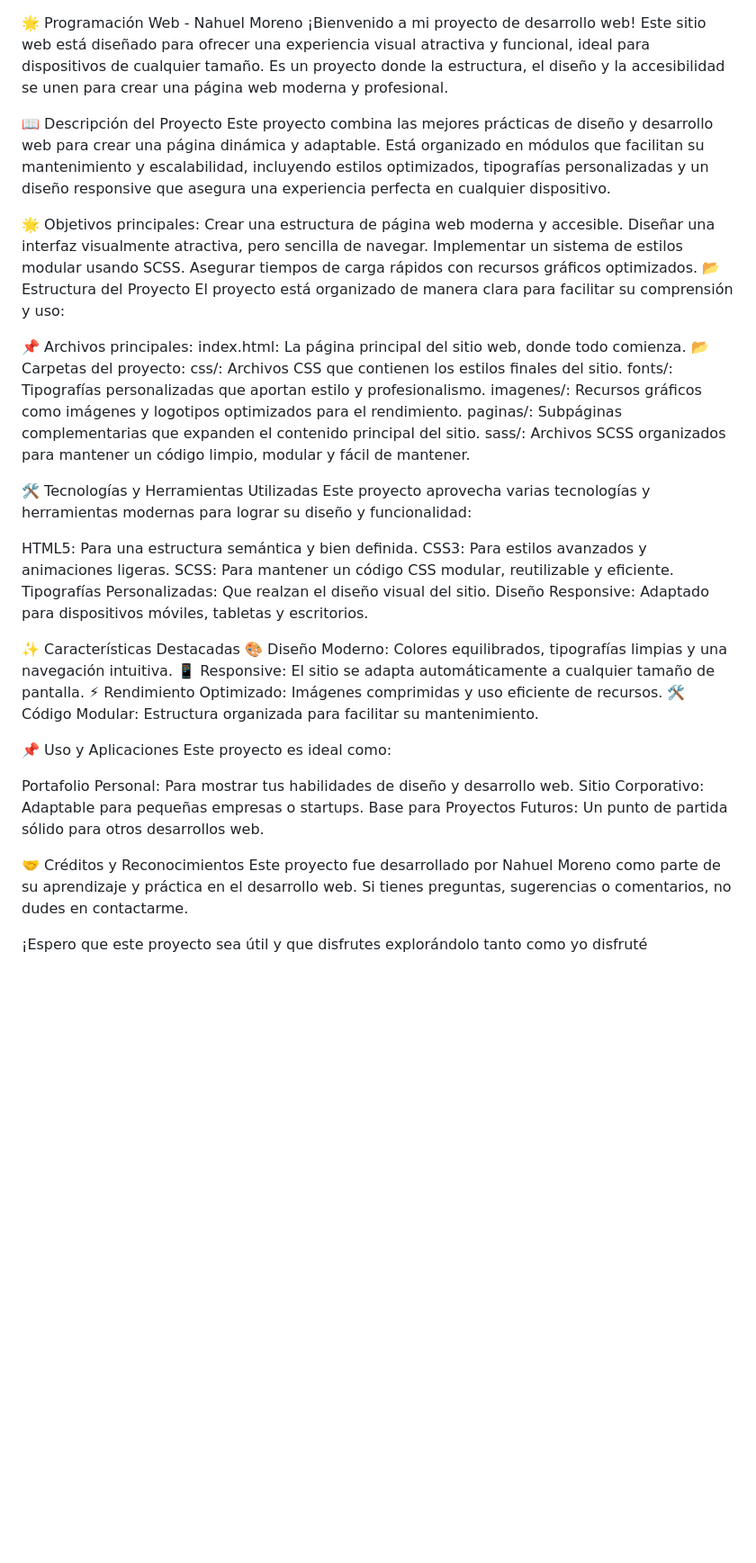
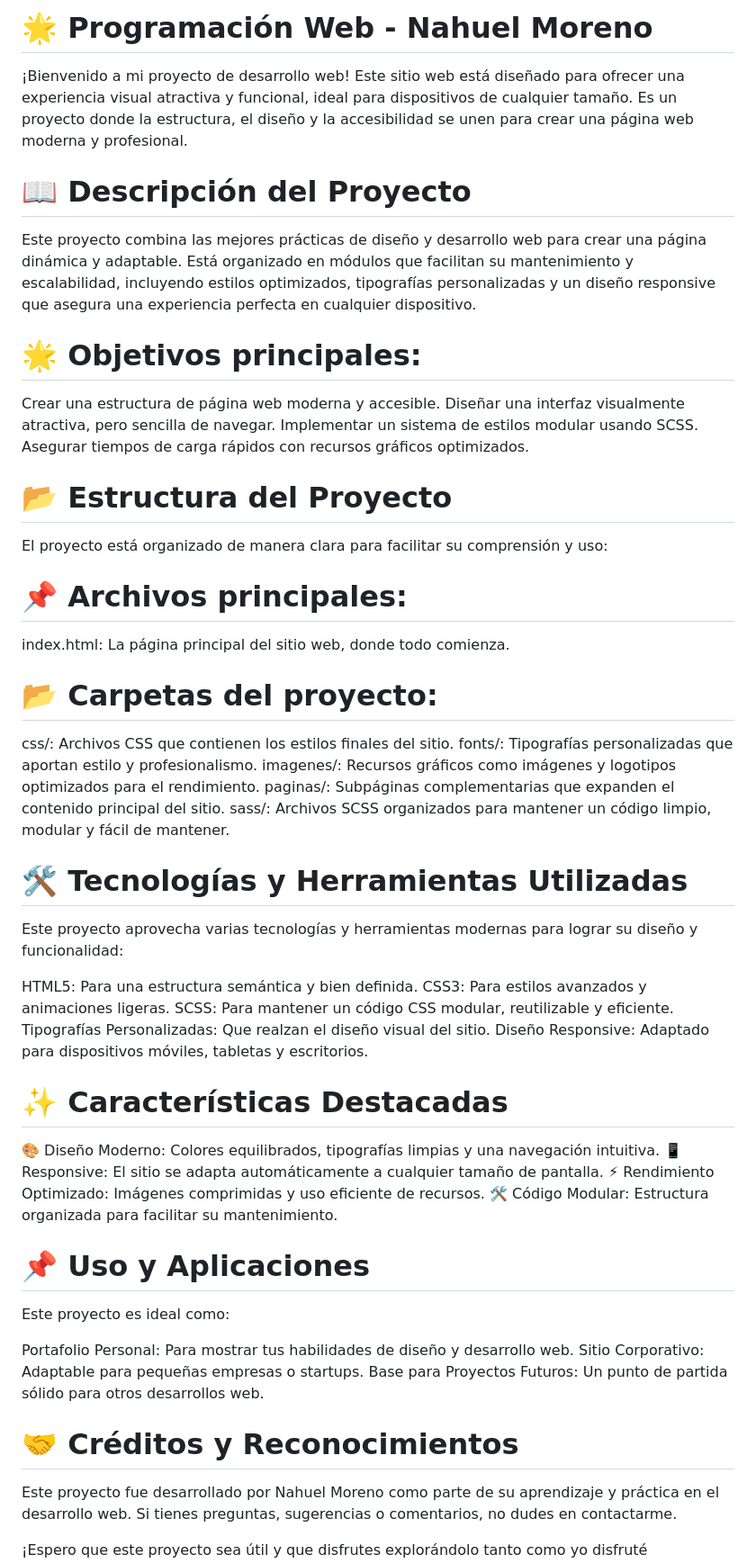
Before and after one commit to MorenoBauerNahuel/ProgramacionWeb-NahuelMoreno, a Markdown page: README.md, the part around the change. Shown: that part at 90% size. GitHub-like rendering; blank space fills up the shorter version.

Commit message:
Tp entrega N°3..

```diff
--- a/README.md
+++ b/README.md
@@ -1,23 +1,28 @@
+# 🌟 Programación Web - Nahuel Moreno
 
-🌟 Programación Web - Nahuel Moreno
 ¡Bienvenido a mi proyecto de desarrollo web! Este sitio web está diseñado para ofrecer una experiencia visual atractiva y funcional, ideal para dispositivos de cualquier tamaño. Es un proyecto donde la estructura, el diseño y la accesibilidad se unen para crear una página web moderna y profesional.
 
 
 
-📖 Descripción del Proyecto
+# 📖 Descripción del Proyecto
+
 Este proyecto combina las mejores prácticas de diseño y desarrollo web para crear una página dinámica y adaptable. Está organizado en módulos que facilitan su mantenimiento y escalabilidad, incluyendo estilos optimizados, tipografías personalizadas y un diseño responsive que asegura una experiencia perfecta en cualquier dispositivo.
 
-🌟 Objetivos principales:
+# 🌟 Objetivos principales:
+
 Crear una estructura de página web moderna y accesible.
 Diseñar una interfaz visualmente atractiva, pero sencilla de navegar.
 Implementar un sistema de estilos modular usando SCSS.
 Asegurar tiempos de carga rápidos con recursos gráficos optimizados.
-📂 Estructura del Proyecto
+# 📂 Estructura del Proyecto
+
 El proyecto está organizado de manera clara para facilitar su comprensión y uso:
 
-📌 Archivos principales:
+# 📌 Archivos principales:
+
 index.html: La página principal del sitio web, donde todo comienza.
-📂 Carpetas del proyecto:
+# 📂 Carpetas del proyecto:
+
 css/: Archivos CSS que contienen los estilos finales del sitio.
 fonts/: Tipografías personalizadas que aportan estilo y profesionalismo.
 imagenes/: Recursos gráficos como imágenes y logotipos optimizados para el rendimiento.
@@ -26,7 +31,8 @@ sass/: Archivos SCSS organizados para mantener un código limpio, modular y fác
 
 
 
-🛠️ Tecnologías y Herramientas Utilizadas
+# 🛠️ Tecnologías y Herramientas Utilizadas
+
 Este proyecto aprovecha varias tecnologías y herramientas modernas para lograr su diseño y funcionalidad:
 
 HTML5: Para una estructura semántica y bien definida.
@@ -37,7 +43,8 @@ Diseño Responsive: Adaptado para dispositivos móviles, tabletas y escritorios.
 
 
 
-✨ Características Destacadas
+# ✨ Características Destacadas
+
 🎨 Diseño Moderno: Colores equilibrados, tipografías limpias y una navegación intuitiva.
 📱 Responsive: El sitio se adapta automáticamente a cualquier tamaño de pantalla.
 ⚡ Rendimiento Optimizado: Imágenes comprimidas y uso eficiente de recursos.
@@ -45,7 +52,8 @@ Diseño Responsive: Adaptado para dispositivos móviles, tabletas y escritorios.
 
 
 
-📌 Uso y Aplicaciones
+# 📌 Uso y Aplicaciones
+
 Este proyecto es ideal como:
 
 Portafolio Personal: Para mostrar tus habilidades de diseño y desarrollo web.
@@ -54,7 +62,8 @@ Base para Proyectos Futuros: Un punto de partida sólido para otros desarrollos
 
 
 
-🤝 Créditos y Reconocimientos
+# 🤝 Créditos y Reconocimientos
+
 Este proyecto fue desarrollado por Nahuel Moreno como parte de su aprendizaje y práctica en el desarrollo web. Si tienes preguntas, sugerencias o comentarios, no dudes en contactarme.
 
 
```
